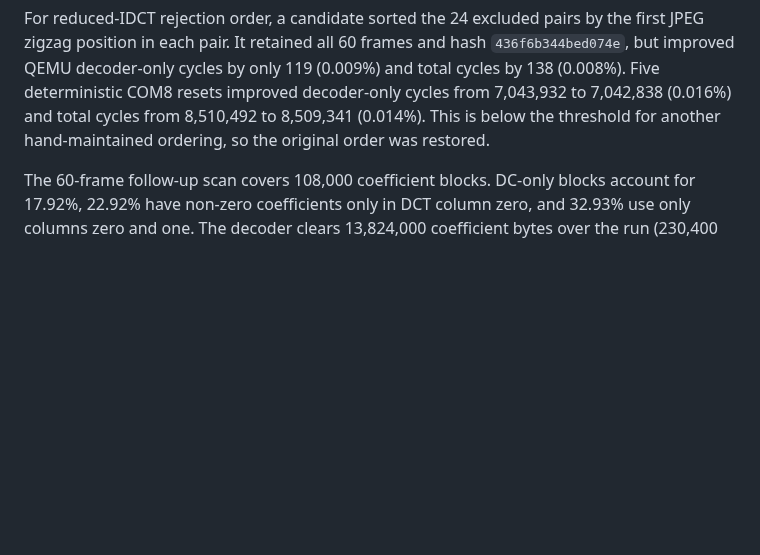
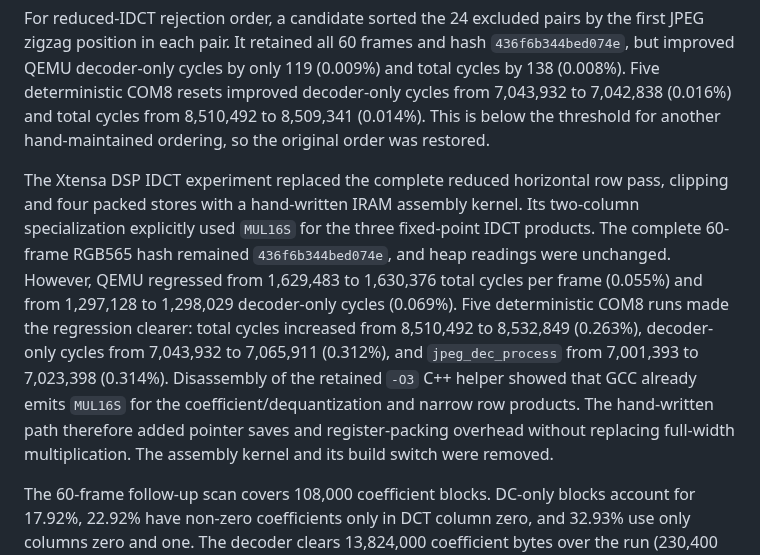
Before and after one commit to Witali/HLV-codec, a Markdown page: docs/MJPEG_DECODER_OPTIMIZATION_TODO.md, the part around the change. GitHub-like rendering; blank space fills up the shorter version.

Commit message:
Record rejected DSP IDCT experiment

```diff
--- a/docs/MJPEG_DECODER_OPTIMIZATION_TODO.md
+++ b/docs/MJPEG_DECODER_OPTIMIZATION_TODO.md
@@ -410,6 +410,22 @@ improved decoder-only cycles from 7,043,932 to 7,042,838 (0.016%) and total
 cycles from 8,510,492 to 8,509,341 (0.014%). This is below the threshold for
 another hand-maintained ordering, so the original order was restored.
 
+The Xtensa DSP IDCT experiment replaced the complete reduced horizontal row
+pass, clipping and four packed stores with a hand-written IRAM assembly
+kernel. Its two-column specialization explicitly used `MUL16S` for the three
+fixed-point IDCT products. The complete 60-frame RGB565 hash remained
+`436f6b344bed074e`, and heap readings were unchanged. However, QEMU regressed
+from 1,629,483 to 1,630,376 total cycles per frame (0.055%) and from 1,297,128
+to 1,298,029 decoder-only cycles (0.069%). Five deterministic COM8 runs made
+the regression clearer: total cycles increased from 8,510,492 to 8,532,849
+(0.263%), decoder-only cycles from 7,043,932 to 7,065,911 (0.312%), and
+`jpeg_dec_process` from 7,001,393 to 7,023,398 (0.314%). Disassembly of the
+retained `-O3` C++ helper showed that GCC already emits `MUL16S` for the
+coefficient/dequantization and narrow row products. The hand-written path
+therefore added pointer saves and register-packing overhead without replacing
+full-width multiplication. The assembly kernel and its build switch were
+removed.
+
 The 60-frame follow-up scan covers 108,000 coefficient blocks. DC-only blocks
 account for 17.92%, 22.92% have non-zero coefficients only in DCT column zero,
 and 32.93% use only columns zero and one. The decoder clears 13,824,000
```
